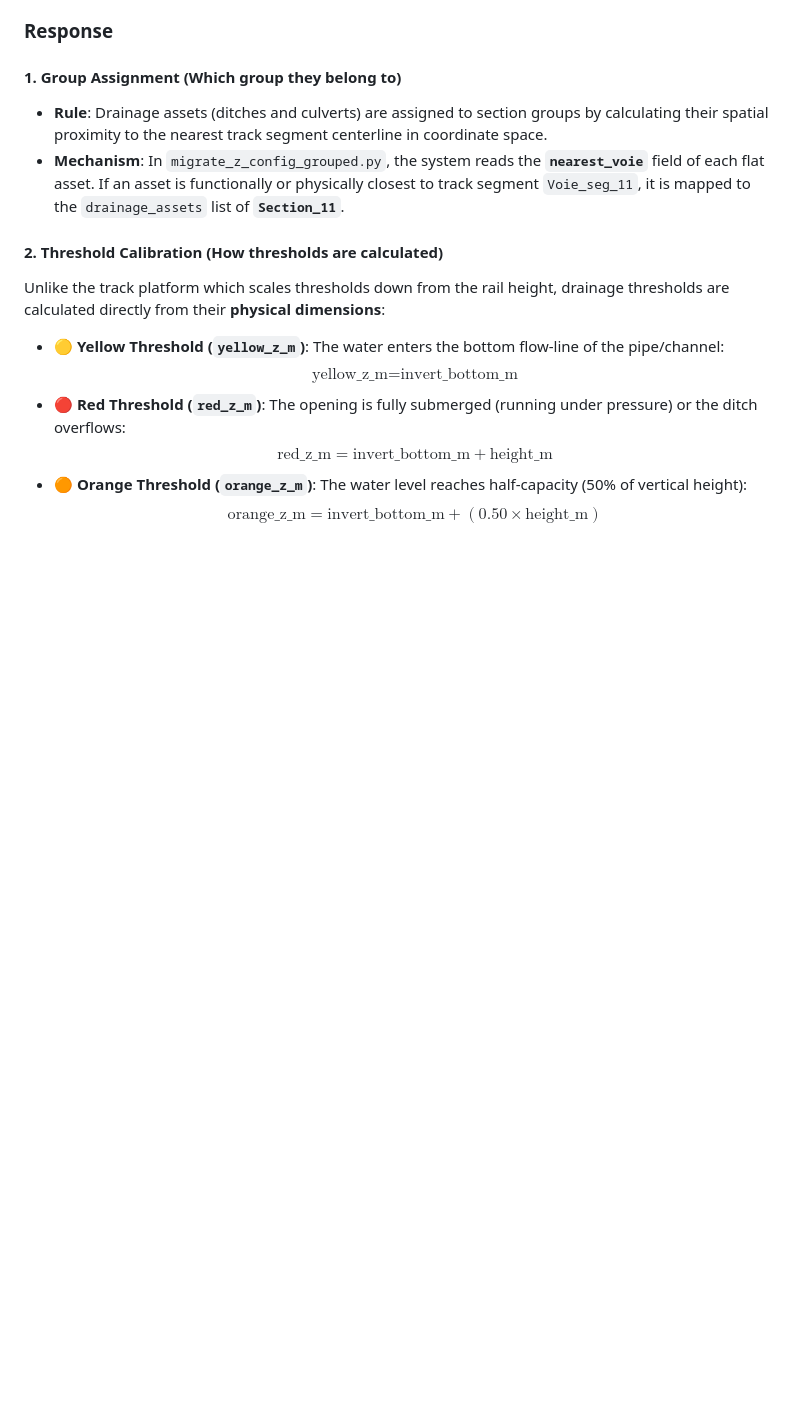
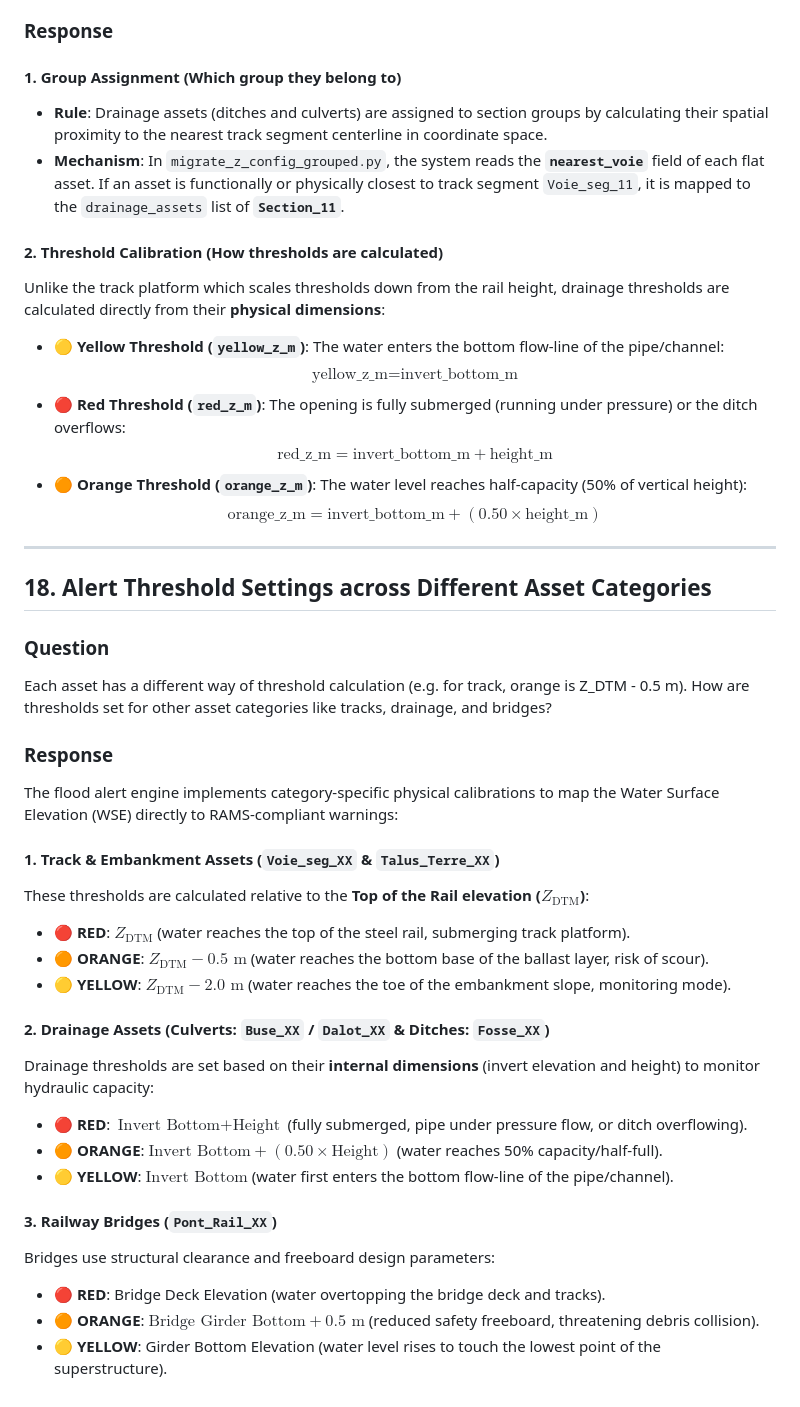
Before and after one commit to tinluan/railway-flood-twin, a Markdown page: docs/note.md, the part around the change. Rendered like a GitHub page; blank space fills up the shorter version.

Commit message:
docs: add presentation guide, video demo plan, and update asset threshold classifications in note.md

```diff
--- a/docs/note.md
+++ b/docs/note.md
@@ -478,3 +478,32 @@ Unlike the track platform which scales thresholds down from the rail height, dra
   $$\text{red\_z\_m} = \text{invert\_bottom\_m} + \text{height\_m}$$
 * **🟠 Orange Threshold (`orange_z_m`)**: The water level reaches half-capacity (50% of vertical height):
   $$\text{orange\_z\_m} = \text{invert\_bottom\_m} + (0.50 \times \text{height\_m})$$
+
+---
+
+## 18. Alert Threshold Settings across Different Asset Categories
+
+### Question
+Each asset has a different way of threshold calculation (e.g. for track, orange is Z_DTM - 0.5 m). How are thresholds set for other asset categories like tracks, drainage, and bridges?
+
+### Response
+
+The flood alert engine implements category-specific physical calibrations to map the Water Surface Elevation (WSE) directly to RAMS-compliant warnings:
+
+#### 1. Track & Embankment Assets (`Voie_seg_XX` & `Talus_Terre_XX`)
+These thresholds are calculated relative to the **Top of the Rail elevation ($Z_{\text{DTM}}$)**:
+*   **🔴 RED**: $Z_{\text{DTM}}$ (water reaches the top of the steel rail, submerging track platform).
+*   **🟠 ORANGE**: $Z_{\text{DTM}} - 0.5\text{ m}$ (water reaches the bottom base of the ballast layer, risk of scour).
+*   **🟡 YELLOW**: $Z_{\text{DTM}} - 2.0\text{ m}$ (water reaches the toe of the embankment slope, monitoring mode).
+
+#### 2. Drainage Assets (Culverts: `Buse_XX` / `Dalot_XX` & Ditches: `Fosse_XX`)
+Drainage thresholds are set based on their **internal dimensions** (invert elevation and height) to monitor hydraulic capacity:
+*   **🔴 RED**: $\text{Invert Bottom} + \text{Height}$ (fully submerged, pipe under pressure flow, or ditch overflowing).
+*   **🟠 ORANGE**: $\text{Invert Bottom} + (0.50 \times \text{Height})$ (water reaches 50% capacity/half-full).
+*   **🟡 YELLOW**: $\text{Invert Bottom}$ (water first enters the bottom flow-line of the pipe/channel).
+
+#### 3. Railway Bridges (`Pont_Rail_XX`)
+Bridges use structural clearance and freeboard design parameters:
+*   **🔴 RED**: Bridge Deck Elevation (water overtopping the bridge deck and tracks).
+*   **🟠 ORANGE**: $\text{Bridge Girder Bottom} + 0.5\text{ m}$ (reduced safety freeboard, threatening debris collision).
+*   **🟡 YELLOW**: Girder Bottom Elevation (water level rises to touch the lowest point of the superstructure).
```
Also changed, not shown: docs/presentation.md (added, +323 -0 lines), docs/video_recording.md (+205 -0 lines).
